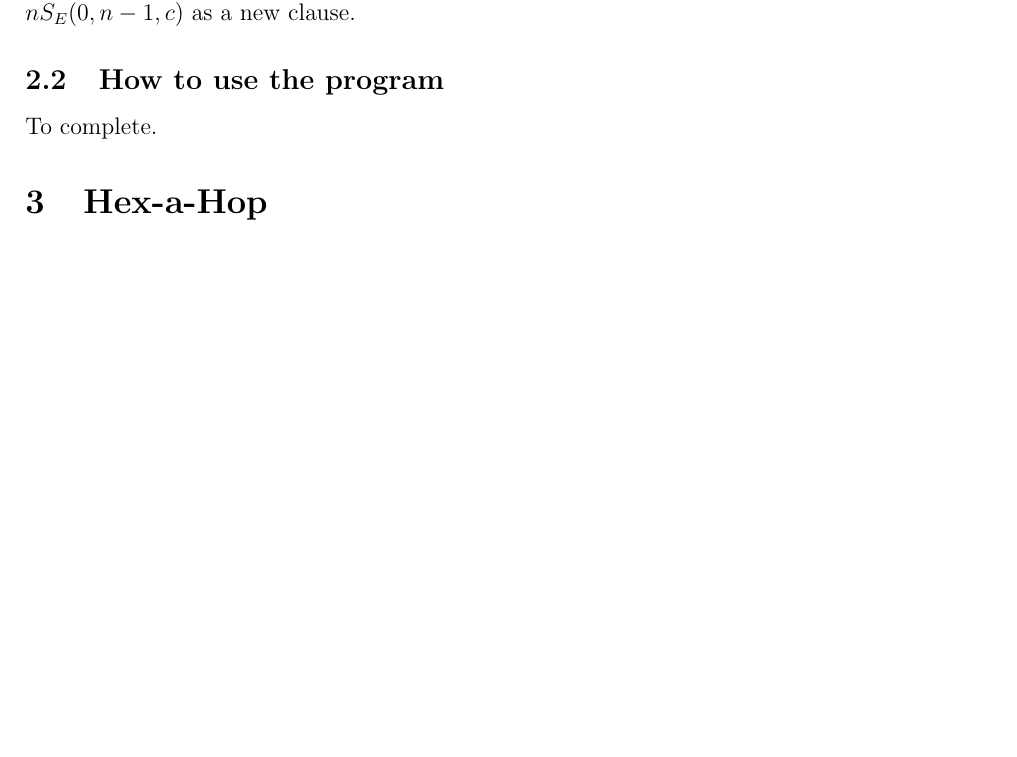
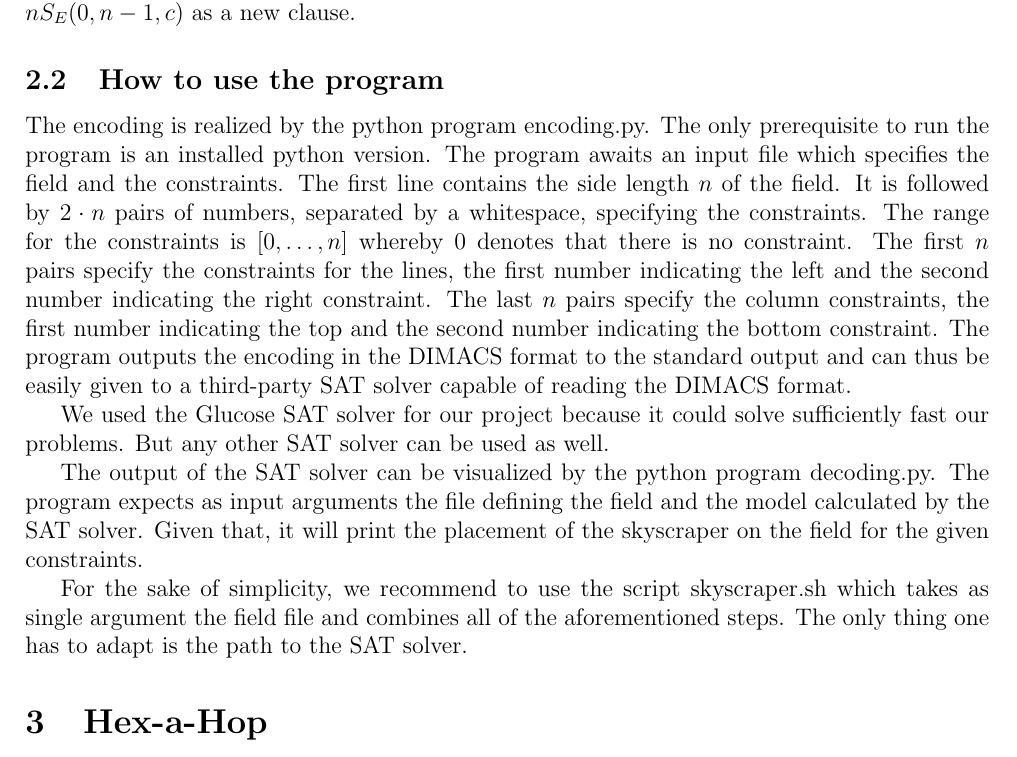
Before and after one commit to tillrohrmann/edu-polytechnique-inf551, a LaTeX document (Report.tex): part of page 4 of 5, cut so that both start at the same text, the shorter picture padded with empty space. Compiled offline with pdfLaTeX.

Commit message:
program handling added

```diff
--- a/Report.tex
+++ b/Report.tex
@@ -116,7 +116,13 @@ Since all of these formulas are already in CNF form there is no transformation n
 
 
 \subsection{How to use the program}
-To complete.
+The encoding is realized by the python program encoding.py. The only prerequisite to run the program is an installed python version. The program awaits an input file which specifies the field and the constraints. The first line contains the side length $n$ of the field. It is followed by $2\cdot n$ pairs of numbers, separated by a whitespace, specifying the constraints. The range for the constraints is $[0,\ldots,n]$ whereby $0$ denotes that there is no constraint. The first $n$ pairs specify the constraints for the lines, the first number indicating the left and the second number indicating the right constraint. The last $n$ pairs specify the column constraints, the first number indicating the top and the second number indicating the bottom constraint. The program outputs the encoding in the DIMACS format to the standard output and can thus be easily given to a third-party SAT solver capable of reading the DIMACS format.
+
+We used the Glucose SAT solver for our project because it could solve sufficiently fast our problems. But any other SAT solver can be used as well.
+
+The output of the SAT solver can be visualized by the python program decoding.py. The program expects as input arguments the file defining the field and the model calculated by the SAT solver. Given that, it will print the placement of the skyscraper on the field for the given constraints.
+
+For the sake of simplicity, we recommend to use the script skyscraper.sh which takes as single argument the field file and combines all of the aforementioned steps. The only thing one has to adapt is the path to the SAT solver.
 
 
 \section{Hex-a-Hop}
```
